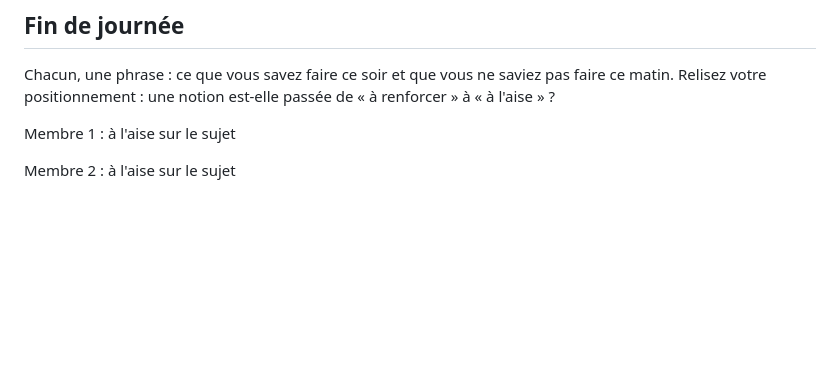
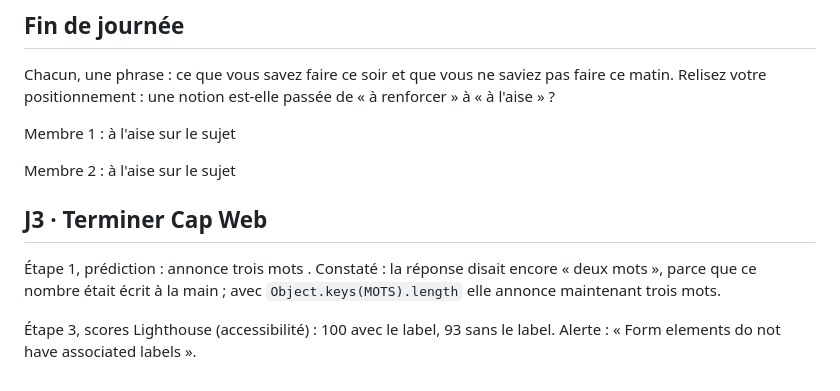
Before and after one commit to Sivva2/renfo_dev_j2, a Markdown page: carnet-j2.md, the part around the change. Rendered like a GitHub page; blank space fills up the shorter version.

Commit message:
docs: scores Lighthouse

```diff
--- a/carnet-j2.md
+++ b/carnet-j2.md
@@ -80,3 +80,9 @@ Chacun, une phrase : ce que vous savez faire ce soir et que vous ne saviez pas f
 Membre 1 : à l'aise sur le sujet
 
 Membre 2 : à l'aise sur le sujet
+
+## J3 · Terminer Cap Web
+
+Étape 1, prédiction : annonce trois mots . Constaté : la réponse disait encore « deux mots », parce que ce nombre était écrit à la main ; avec `Object.keys(MOTS).length` elle annonce maintenant trois mots.
+
+Étape 3, scores Lighthouse (accessibilité) : 100 avec le label, 93 sans le label. Alerte : « Form elements do not have associated labels ».
```
